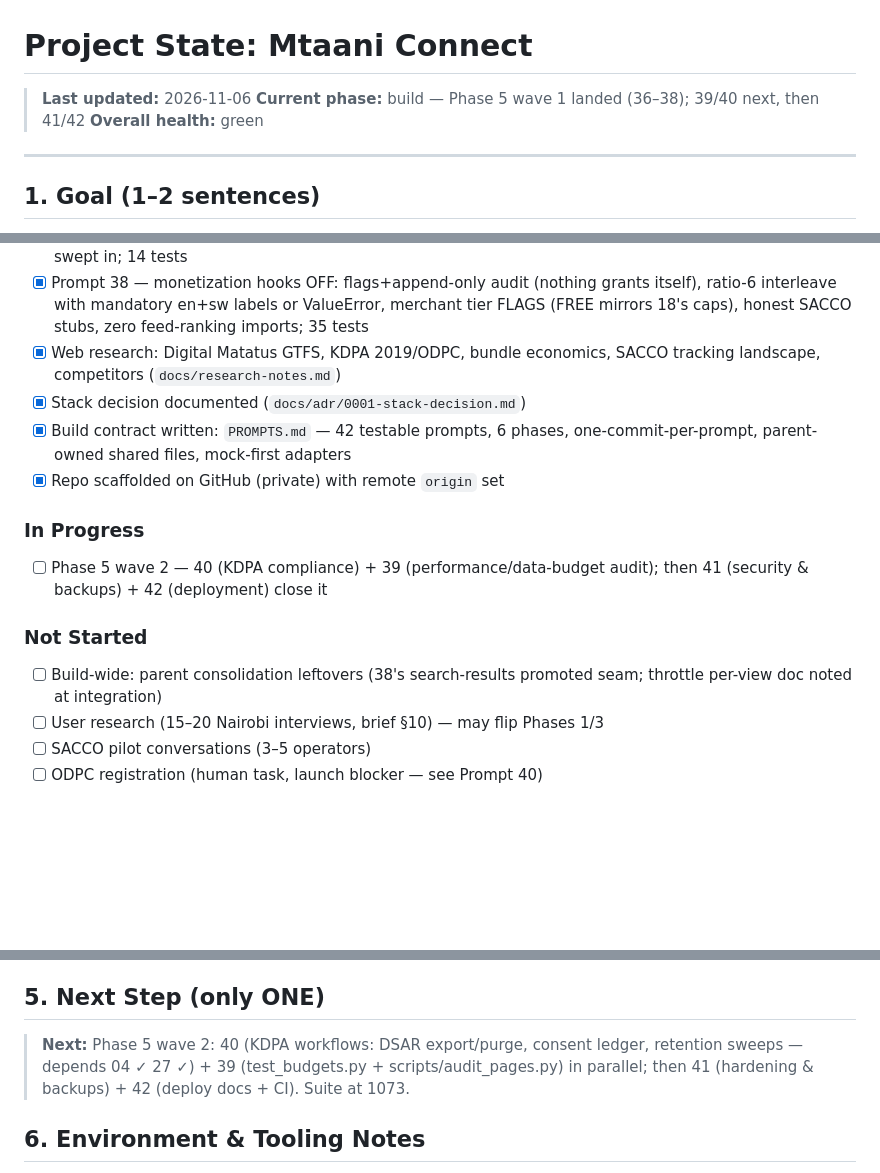
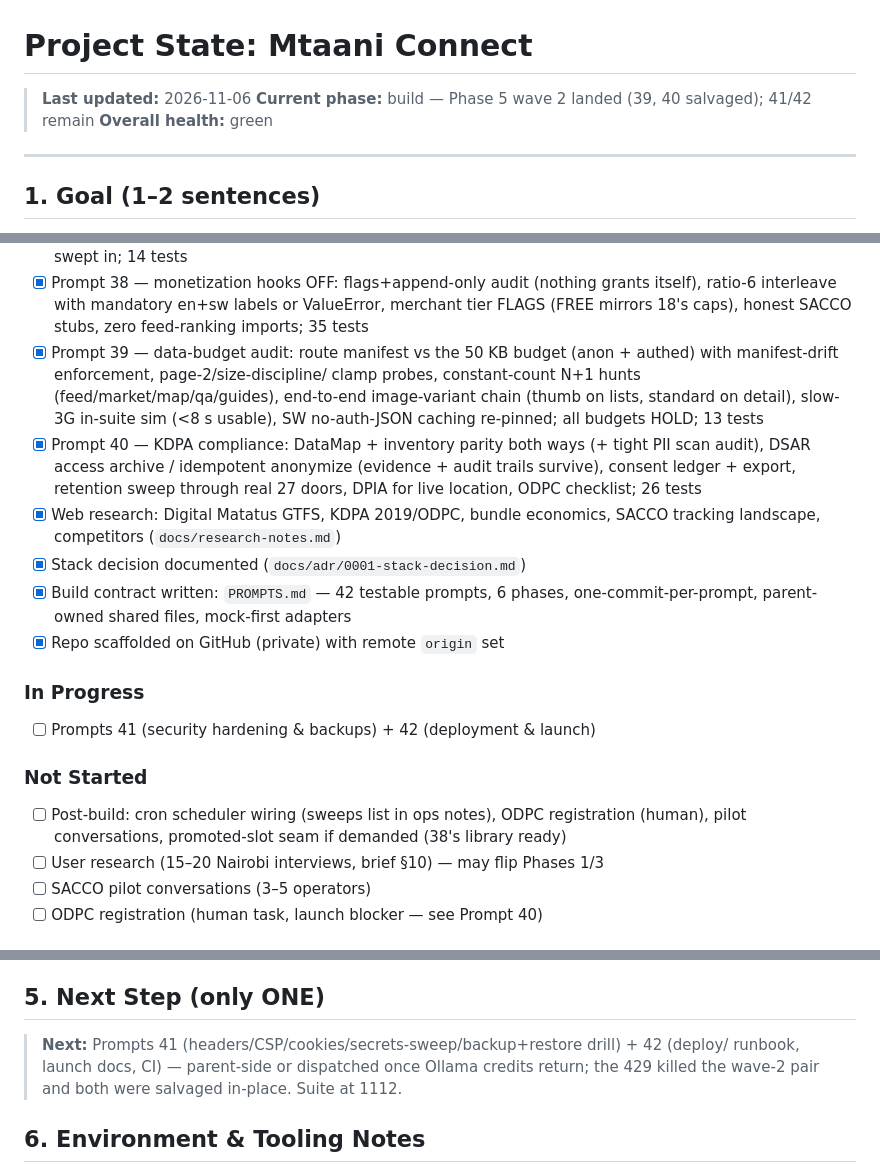
Before and after one commit to drwjkirkpatrick-web/mtaani-connect, a Markdown page: Project_state.md, 3 parts joined by grey strips. Rendered like a GitHub page; blank space fills up the shorter version.

Commit message:
Docs: 39+40 landed (salvage); 1112 tests; 41/42 remain

```diff
--- a/Project_state.md
+++ b/Project_state.md
@@ -1,7 +1,7 @@
 # Project State: Mtaani Connect
 
 > **Last updated:** 2026-11-06
-> **Current phase:** build — Phase 5 wave 1 landed (36–38); 39/40 next, then 41/42
+> **Current phase:** build — Phase 5 wave 2 landed (39, 40 salvaged); 41/42 remain
 > **Overall health:** green
 
 ---
@@ -161,6 +161,17 @@ KDPA-compliant from day one.
   (nothing grants itself), ratio-6 interleave with mandatory en+sw
   labels or ValueError, merchant tier FLAGS (FREE mirrors 18's caps),
   honest SACCO stubs, zero feed-ranking imports; 35 tests
+- [x] Prompt 39 — data-budget audit: route manifest vs the 50 KB budget
+  (anon + authed) with manifest-drift enforcement, page-2/size-discipline/
+  clamp probes, constant-count N+1 hunts (feed/market/map/qa/guides),
+  end-to-end image-variant chain (thumb on lists, standard on detail),
+  slow-3G in-suite sim (<8 s usable), SW no-auth-JSON caching re-pinned;
+  all budgets HOLD; 13 tests
+- [x] Prompt 40 — KDPA compliance: DataMap + inventory parity both ways
+  (+ tight PII scan audit), DSAR access archive / idempotent anonymize
+  (evidence + audit trails survive), consent ledger + export, retention
+  sweep through real 27 doors, DPIA for live location, ODPC checklist;
+  26 tests
 - [x] Web research: Digital Matatus GTFS, KDPA 2019/ODPC, bundle economics,
       SACCO tracking landscape, competitors (`docs/research-notes.md`)
 - [x] Stack decision documented (`docs/adr/0001-stack-decision.md`)
@@ -169,12 +180,12 @@ KDPA-compliant from day one.
 - [x] Repo scaffolded on GitHub (private) with remote `origin` set
 
 ### In Progress
-- [ ] Phase 5 wave 2 — 40 (KDPA compliance) + 39 (performance/data-budget
-      audit); then 41 (security & backups) + 42 (deployment) close it
+- [ ] Prompts 41 (security hardening & backups) + 42 (deployment & launch)
 
 ### Not Started
-- [ ] Build-wide: parent consolidation leftovers (38's search-results
-      promoted seam; throttle per-view doc noted at integration)
+- [ ] Post-build: cron scheduler wiring (sweeps list in ops notes), ODPC
+      registration (human), pilot conversations, promoted-slot seam if
+      demanded (38's library ready)
 - [ ] User research (15–20 Nairobi interviews, brief §10) — may flip Phases 1/3
 - [ ] SACCO pilot conversations (3–5 operators)
 - [ ] ODPC registration (human task, launch blocker — see Prompt 40)
@@ -201,10 +212,10 @@ KDPA-compliant from day one.
 
 ## 5. Next Step (only ONE)
 
-> **Next:** Phase 5 wave 2: 40 (KDPA workflows: DSAR export/purge, consent
-> ledger, retention sweeps — depends 04 ✓ 27 ✓) + 39 (test_budgets.py +
-> scripts/audit_pages.py) in parallel; then 41 (hardening & backups) +
-> 42 (deploy docs + CI). Suite at 1073.
+> **Next:** Prompts 41 (headers/CSP/cookies/secrets-sweep/backup+restore
+> drill) + 42 (deploy/ runbook, launch docs, CI) — parent-side or
+> dispatched once Ollama credits return; the 429 killed the wave-2 pair
+> and both were salvaged in-place. Suite at 1112.
 
 ## 6. Environment & Tooling Notes
 
```
Also changed, not shown: PROMPTS.md (+2 -2 lines).
